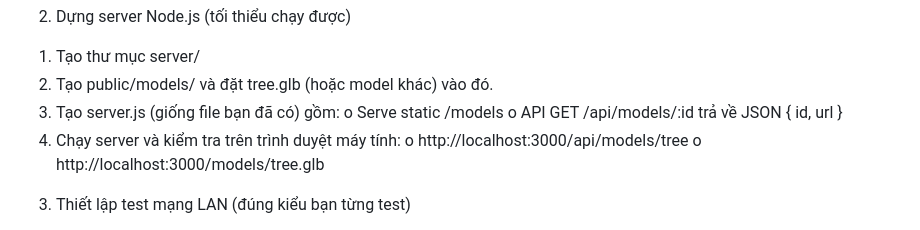
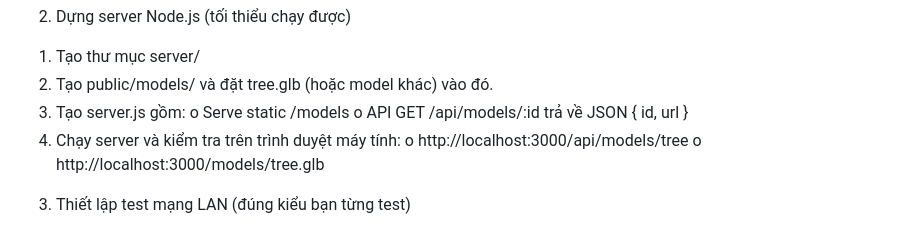
Before and after one commit to dvanh13784/SE2025-4.2-, a Markdown page: README.md, the part around the change. Drawn GitHub-style.

```diff
--- a/README.md
+++ b/README.md
@@ -22,7 +22,7 @@ Các bước lần lượt cần làm :
 2) Dựng server Node.js (tối thiểu chạy được)
 1.	Tạo thư mục server/
 2.	Tạo public/models/ và đặt tree.glb (hoặc model khác) vào đó.
-3.	Tạo server.js (giống file bạn đã có) gồm:
+3.	Tạo server.js gồm:
 o	Serve static /models
 o	API GET /api/models/:id trả về JSON { id, url }
 4.	Chạy server và kiểm tra trên trình duyệt máy tính:
```
